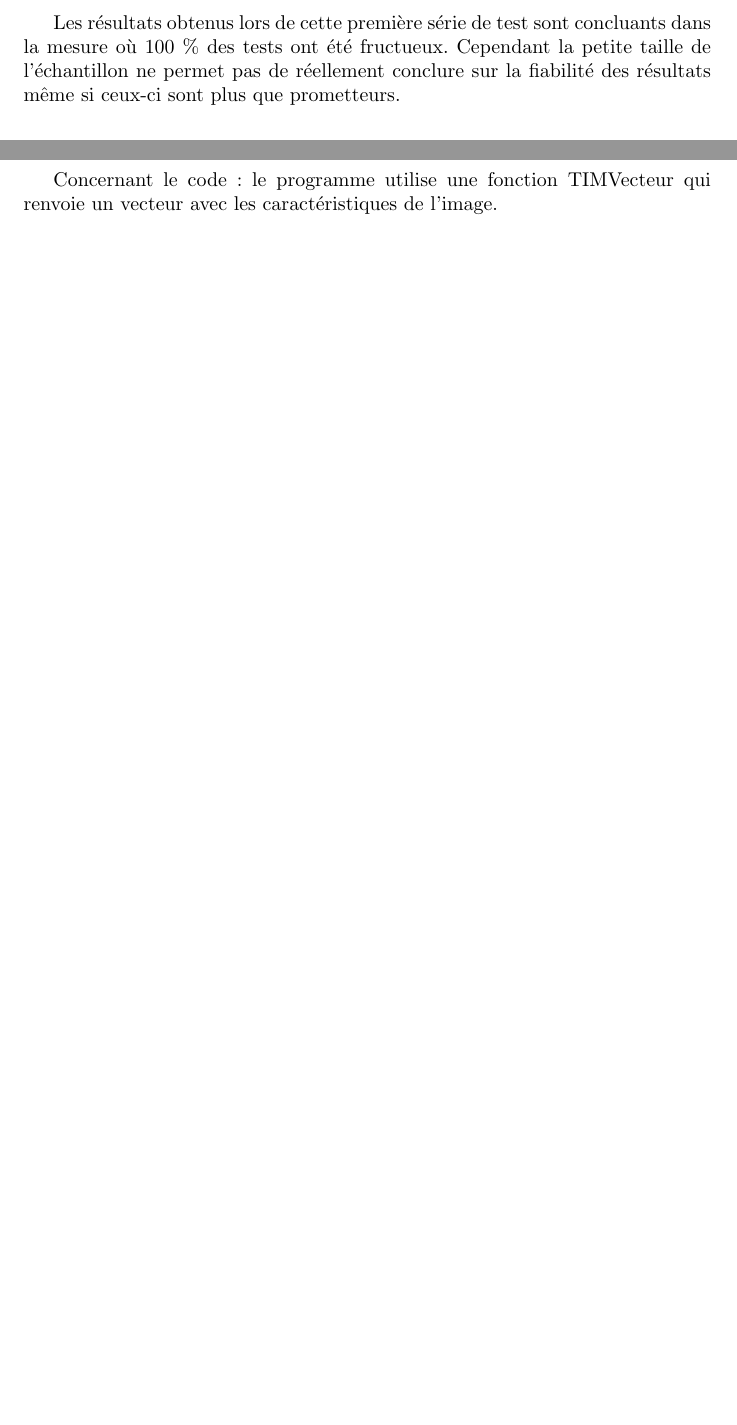
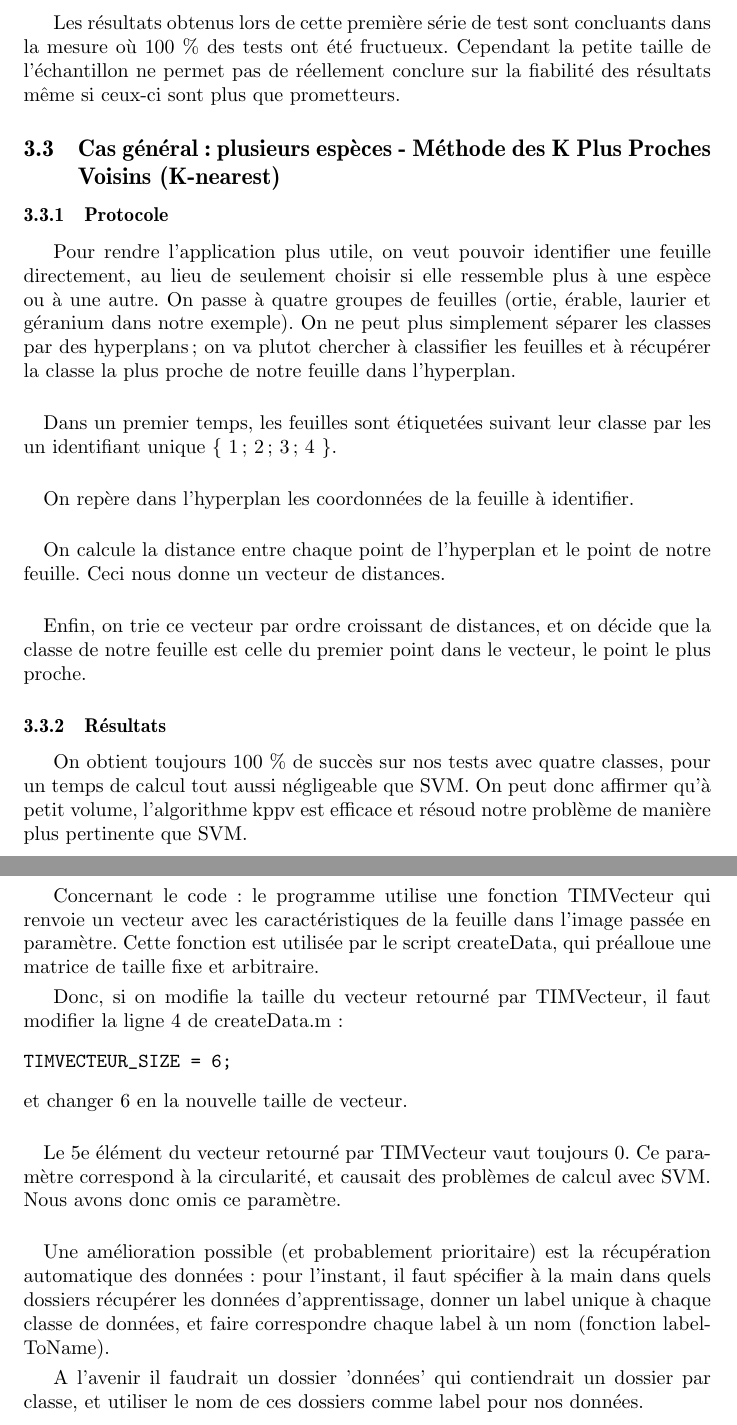
Before and after one commit to TLevasseur/LeavesRecognition, a LaTeX document (rapport/main.tex, which reads rapport/KPPV.tex): two parts of pages 6 and 8 of 8, joined at a grey line, cut so that both start at the same text, the shorter picture padded with empty space. Compiled offline with pdfLaTeX.

Commit message:
Rapport: ajout KPPV. Ajout annexes. Correction subsection -> subsubsection SVM

```diff
--- /dev/null
+++ b/rapport/KPPV.tex
@@ -0,0 +1,18 @@
+\subsection{Cas général : plusieurs espèces - Méthode des K Plus Proches Voisins (K-nearest)}
+\subsubsection{Protocole}
+Pour rendre l'application plus utile, on veut pouvoir identifier une feuille directement, au lieu de seulement choisir si elle ressemble plus à une espèce ou à une autre.
+On passe à quatre groupes de feuilles (ortie, érable, laurier et géranium dans notre exemple). On ne peut plus simplement séparer les classes par des hyperplans; on va plutot chercher à classifier les feuilles et à récupérer la classe la plus proche de notre feuille dans l'hyperplan.
+
+
+\paragraph{}
+Dans un premier temps, les feuilles sont étiquetées suivant leur classe par les un identifiant unique \{ 1 ; 2 ; 3 ; 4 \}.
+\paragraph{}
+On repère dans l'hyperplan les coordonnées de la feuille à identifier.
+\paragraph{}
+On calcule la distance entre chaque point de l'hyperplan et le point de notre feuille. Ceci nous donne un vecteur de distances.
+\paragraph{}
+Enfin, on trie ce vecteur par ordre croissant de distances, et on décide que la classe de notre feuille est celle du premier point dans le vecteur, le point le plus proche.
+
+
+\subsubsection{Résultats}
+On obtient toujours 100 \% de succès sur nos tests avec quatre classes, pour un temps de calcul tout aussi négligeable que SVM. On peut donc affirmer qu'à petit volume, l'algorithme kppv est efficace et résoud notre problème de manière plus pertinente que SVM.
--- a/rapport/main.tex
+++ b/rapport/main.tex
@@ -34,6 +35,20 @@ En conclusion nous pouvons dire que l'algorithme KPPV est rapide (et pourrait m
 Il est cependant important de relativiser cette efficacité puisque nous avons sciemment choisi des feuilles de formes peu semblables. Il serait donc intéressant dans une extension de ce projet, de voir si des feuilles d'espèces de plantes différentes mais ayant des formes similaires auraient un taux de reconnaissance aussi élevé et si tel n'était pas le cas, quelles améliorations apportées.
 \newpage
 \section{Annexes}
-Concernant le code: le programme utilise une fonction TIMVecteur qui renvoie un vecteur avec les caractéristiques de l'image.
+Concernant le code: le programme utilise une fonction TIMVecteur qui renvoie un vecteur avec les caractéristiques de la feuille dans l'image passée en paramètre. Cette fonction est utilisée par le script createData, qui préalloue une matrice de taille fixe et arbitraire.
+\smallbreak
+Donc, si on modifie la taille du vecteur retourné par TIMVecteur, il faut modifier la ligne 4 de createData.m :
+\begin{verbatim}
+TIMVECTEUR_SIZE = 6;
+\end{verbatim}
+et changer 6 en la nouvelle taille de vecteur.
+
+\paragraph{}
+Le 5e élément du vecteur retourné par TIMVecteur vaut toujours 0. Ce paramètre correspond à la circularité, et causait des problèmes de calcul avec SVM. Nous avons donc omis ce paramètre.
+
+\paragraph{}
+Une amélioration possible (et probablement prioritaire) est la récupération automatique des données: pour l'instant, il faut spécifier à la main dans quels dossiers récupérer les données d'apprentissage, donner un label unique à chaque classe de données, et faire correspondre chaque label à un nom (fonction labelToName).
+\smallbreak
+A l'avenir il faudrait un dossier 'données' qui contiendrait un dossier par classe, et utiliser le nom de ces dossiers comme label pour nos données.
 
 \end{document}
```
Also changed, not shown: rapport/SVM.tex (+1 -1 lines), rapport/main.tex (1 more changed lines).
